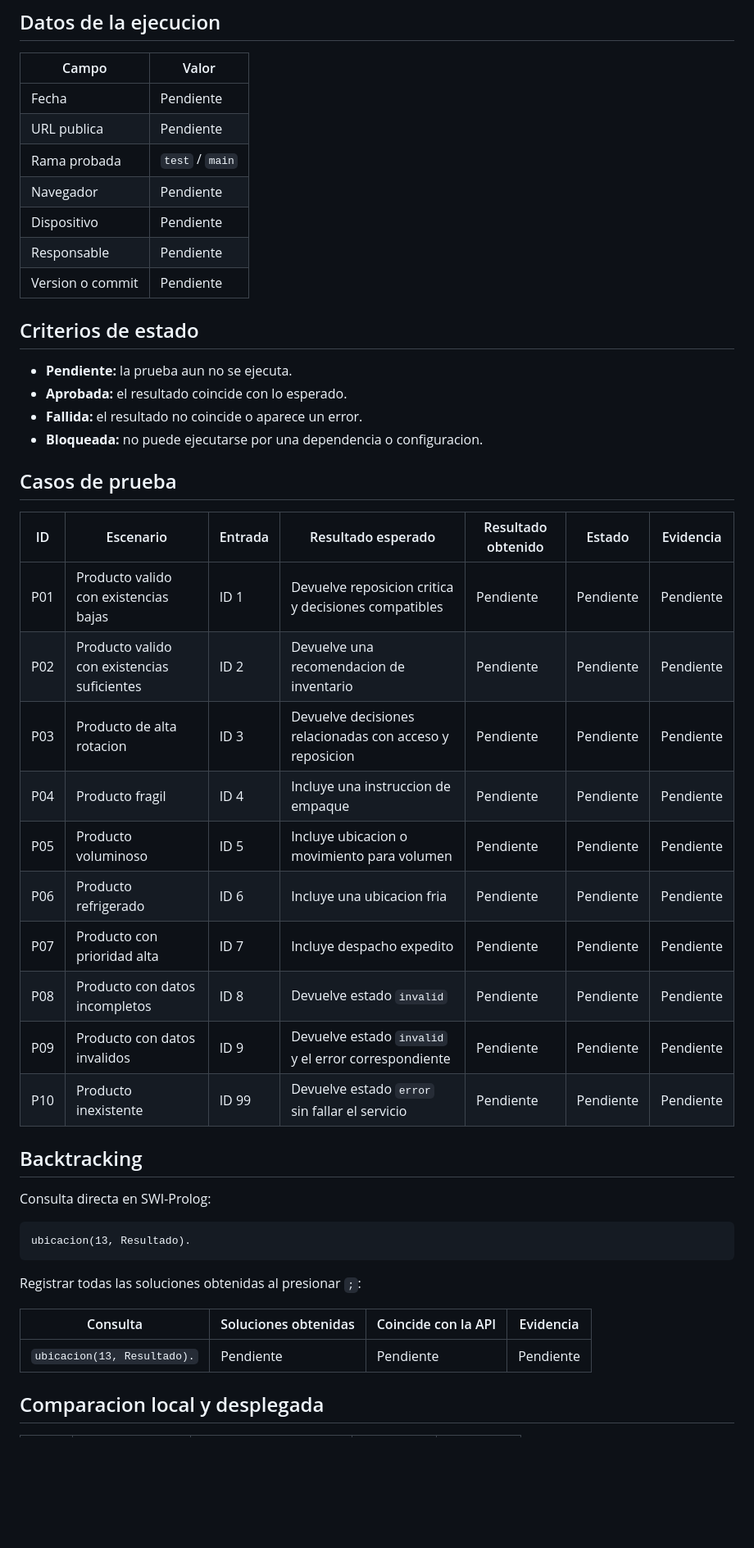
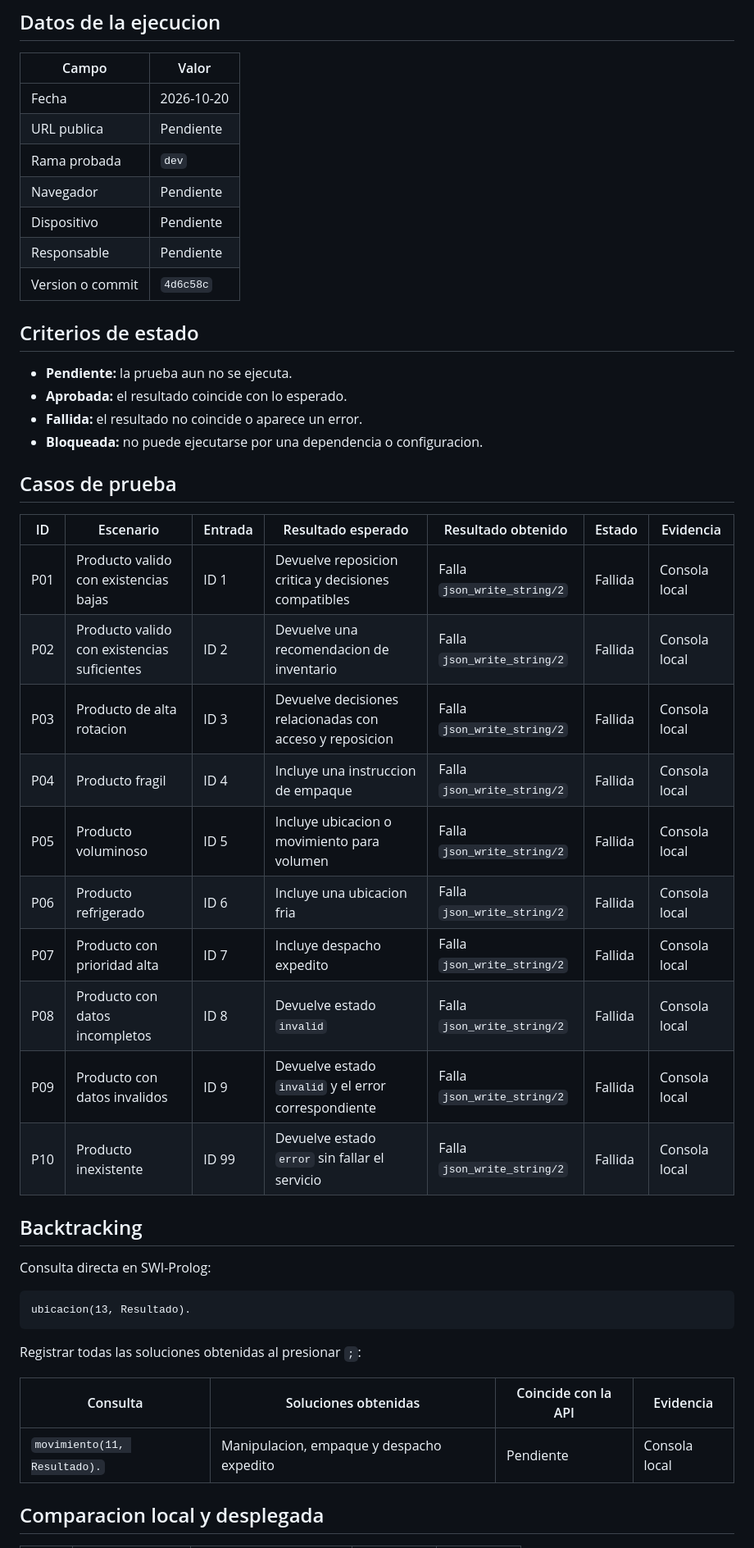
Before and after one commit to MrSpecter07/Prolog, a Markdown page: PRUEBAS.md, the part around one of its changes. Shown at 82% size. Rendered like a GitHub page; blank space fills up the shorter version.

Commit message:
Registrar resultados iniciales de pruebas

```diff
--- a/PRUEBAS.md
+++ b/PRUEBAS.md
@@ -6,13 +6,13 @@ Este documento se utilizara para validar el sistema experto desde la URL despleg
 
 | Campo | Valor |
 |---|---|
-| Fecha | Pendiente |
+| Fecha | 2026-10-20 |
 | URL publica | Pendiente |
-| Rama probada | `test` / `main` |
+| Rama probada | `dev` |
 | Navegador | Pendiente |
 | Dispositivo | Pendiente |
 | Responsable | Pendiente |
-| Version o commit | Pendiente |
+| Version o commit | `4d6c58c` |
 
 ## Criterios de estado
 
@@ -25,16 +25,16 @@ Este documento se utilizara para validar el sistema experto desde la URL despleg
 
 | ID | Escenario | Entrada | Resultado esperado | Resultado obtenido | Estado | Evidencia |
 |---|---|---|---|---|---|---|
-| P01 | Producto valido con existencias bajas | ID 1 | Devuelve reposicion critica y decisiones compatibles | Pendiente | Pendiente | Pendiente |
-| P02 | Producto valido con existencias suficientes | ID 2 | Devuelve una recomendacion de inventario | Pendiente | Pendiente | Pendiente |
-| P03 | Producto de alta rotacion | ID 3 | Devuelve decisiones relacionadas con acceso y reposicion | Pendiente | Pendiente | Pendiente |
-| P04 | Producto fragil | ID 4 | Incluye una instruccion de empaque | Pendiente | Pendiente | Pendiente |
-| P05 | Producto voluminoso | ID 5 | Incluye ubicacion o movimiento para volumen | Pendiente | Pendiente | Pendiente |
-| P06 | Producto refrigerado | ID 6 | Incluye una ubicacion fria | Pendiente | Pendiente | Pendiente |
-| P07 | Producto con prioridad alta | ID 7 | Incluye despacho expedito | Pendiente | Pendiente | Pendiente |
-| P08 | Producto con datos incompletos | ID 8 | Devuelve estado `invalid` | Pendiente | Pendiente | Pendiente |
-| P09 | Producto con datos invalidos | ID 9 | Devuelve estado `invalid` y el error correspondiente | Pendiente | Pendiente | Pendiente |
-| P10 | Producto inexistente | ID 99 | Devuelve estado `error` sin fallar el servicio | Pendiente | Pendiente | Pendiente |
+| P01 | Producto valido con existencias bajas | ID 1 | Devuelve reposicion critica y decisiones compatibles | Falla `json_write_string/2` | Fallida | Consola local |
+| P02 | Producto valido con existencias suficientes | ID 2 | Devuelve una recomendacion de inventario | Falla `json_write_string/2` | Fallida | Consola local |
+| P03 | Producto de alta rotacion | ID 3 | Devuelve decisiones relacionadas con acceso y reposicion | Falla `json_write_string/2` | Fallida | Consola local |
+| P04 | Producto fragil | ID 4 | Incluye una instruccion de empaque | Falla `json_write_string/2` | Fallida | Consola local |
+| P05 | Producto voluminoso | ID 5 | Incluye ubicacion o movimiento para volumen | Falla `json_write_string/2` | Fallida | Consola local |
+| P06 | Producto refrigerado | ID 6 | Incluye una ubicacion fria | Falla `json_write_string/2` | Fallida | Consola local |
+| P07 | Producto con prioridad alta | ID 7 | Incluye despacho expedito | Falla `json_write_string/2` | Fallida | Consola local |
+| P08 | Producto con datos incompletos | ID 8 | Devuelve estado `invalid` | Falla `json_write_string/2` | Fallida | Consola local |
+| P09 | Producto con datos invalidos | ID 9 | Devuelve estado `invalid` y el error correspondiente | Falla `json_write_string/2` | Fallida | Consola local |
+| P10 | Producto inexistente | ID 99 | Devuelve estado `error` sin fallar el servicio | Falla `json_write_string/2` | Fallida | Consola local |
 
 ## Backtracking
 
@@ -48,7 +48,7 @@ Registrar todas las soluciones obtenidas al presionar `;`:
 
 | Consulta | Soluciones obtenidas | Coincide con la API | Evidencia |
 |---|---|---|---|
-| `ubicacion(13, Resultado).` | Pendiente | Pendiente | Pendiente |
+| `movimiento(11, Resultado).` | Manipulacion, empaque y despacho expedito | Pendiente | Consola local |
 
 ## Comparacion local y desplegada
 
```
Also changed, not shown: other parts of PRUEBAS.md (+1 -1 lines).
